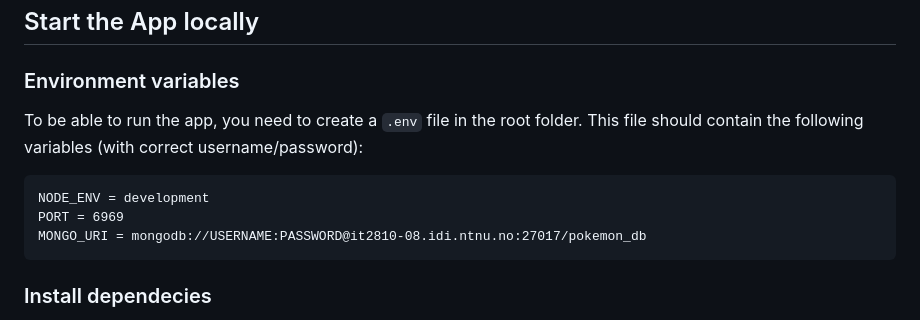
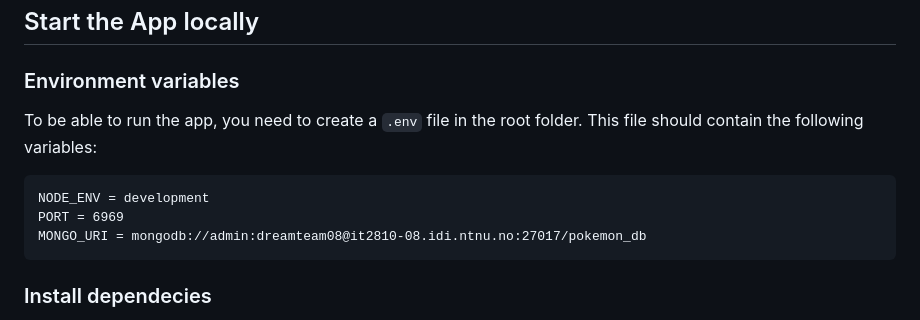
Before and after one commit to oskarnesheim/WebDev_project2, a Markdown page: README.md, the part around the change. Rendered like a GitHub page.

Commit message:
Update README.md with correct password/username for reviews

````diff
--- a/README.md
+++ b/README.md
@@ -23,12 +23,12 @@ The app is hosted on NTNU's servers. This means that in order to visit the webpa
 
 ### Environment variables
 
-To be able to run the app, you need to create a `.env` file in the root folder. This file should contain the following variables (with correct username/password):
+To be able to run the app, you need to create a `.env` file in the root folder. This file should contain the following variables:
 
 ```
 NODE_ENV = development
 PORT = 6969
-MONGO_URI = mongodb://USERNAME:PASSWORD@it2810-08.idi.ntnu.no:27017/pokemon_db
+MONGO_URI = mongodb://admin:dreamteam08@it2810-08.idi.ntnu.no:27017/pokemon_db
 ```
 
 ### Install dependecies
````
